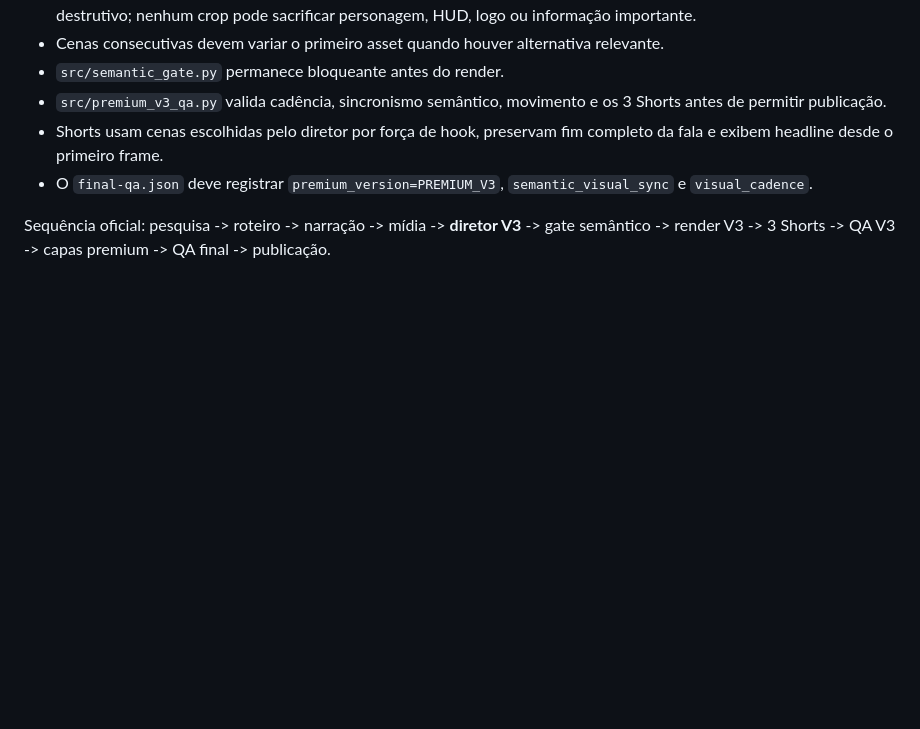
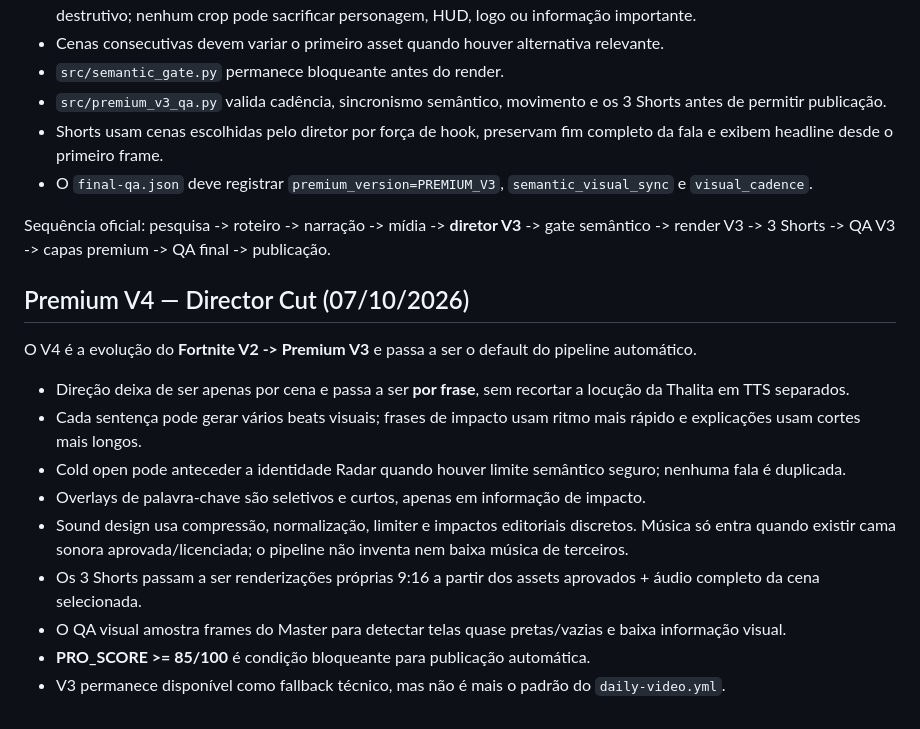
Before and after one commit to Luizfcalori/radar-dos-games, a Markdown page: production/reference-standard.md, the part around the change. GitHub-like rendering; blank space fills up the shorter version.

Commit message:
docs: promote Premium V4 Director Cut to official standard

```diff
--- a/production/reference-standard.md
+++ b/production/reference-standard.md
@@ -103,3 +103,18 @@ O **Fortnite/Fortnitemares V2 é a base visual**. O Premium V3 acrescenta uma ca
 - O `final-qa.json` deve registrar `premium_version=PREMIUM_V3`, `semantic_visual_sync` e `visual_cadence`.
 
 Sequência oficial: pesquisa -> roteiro -> narração -> mídia -> **diretor V3** -> gate semântico -> render V3 -> 3 Shorts -> QA V3 -> capas premium -> QA final -> publicação.
+
+
+## Premium V4 — Director Cut (07/10/2026)
+
+O V4 é a evolução do **Fortnite V2 -> Premium V3** e passa a ser o default do pipeline automático.
+
+- Direção deixa de ser apenas por cena e passa a ser **por frase**, sem recortar a locução da Thalita em TTS separados.
+- Cada sentença pode gerar vários beats visuais; frases de impacto usam ritmo mais rápido e explicações usam cortes mais longos.
+- Cold open pode anteceder a identidade Radar quando houver limite semântico seguro; nenhuma fala é duplicada.
+- Overlays de palavra-chave são seletivos e curtos, apenas em informação de impacto.
+- Sound design usa compressão, normalização, limiter e impactos editoriais discretos. Música só entra quando existir cama sonora aprovada/licenciada; o pipeline não inventa nem baixa música de terceiros.
+- Os 3 Shorts passam a ser renderizações próprias 9:16 a partir dos assets aprovados + áudio completo da cena selecionada.
+- O QA visual amostra frames do Master para detectar telas quase pretas/vazias e baixa informação visual.
+- **PRO_SCORE >= 85/100** é condição bloqueante para publicação automática.
+- V3 permanece disponível como fallback técnico, mas não é mais o padrão do `daily-video.yml`.
```
